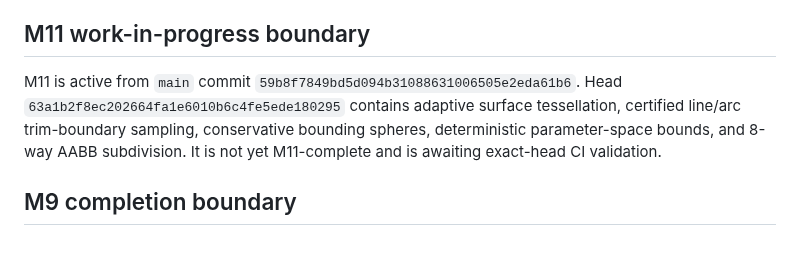
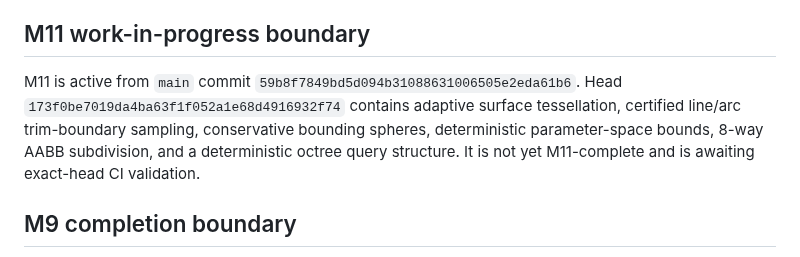
Before and after one commit to shennagyp-netizen/UMLCAD.V.7, a Markdown page: docs/CONTINUATION_HANDOFF.md, the part around the change. Rendered like a GitHub page.

Commit message:
docs: update M11 handoff after octree slice

```diff
--- a/docs/CONTINUATION_HANDOFF.md
+++ b/docs/CONTINUATION_HANDOFF.md
@@ -109,7 +109,7 @@ The comprehensive E2E gate exercises the repository's Rust, typed API, .NET, bla
 
 ## M11 work-in-progress boundary
 
-M11 is active from `main` commit `59b8f7849bd5d094b31088631006505e2eda61b6`. Head `63a1b2f8ec202664fa1e6010b6c4fe5ede180295` contains adaptive surface tessellation, certified line/arc trim-boundary sampling, conservative bounding spheres, deterministic parameter-space bounds, and 8-way AABB subdivision. It is not yet M11-complete and is awaiting exact-head CI validation.
+M11 is active from `main` commit `59b8f7849bd5d094b31088631006505e2eda61b6`. Head `173f0be7019da4ba63f1f052a1e68d4916932f74` contains adaptive surface tessellation, certified line/arc trim-boundary sampling, conservative bounding spheres, deterministic parameter-space bounds, 8-way AABB subdivision, and a deterministic octree query structure. It is not yet M11-complete and is awaiting exact-head CI validation.
 
 ## M9 completion boundary
 
```
